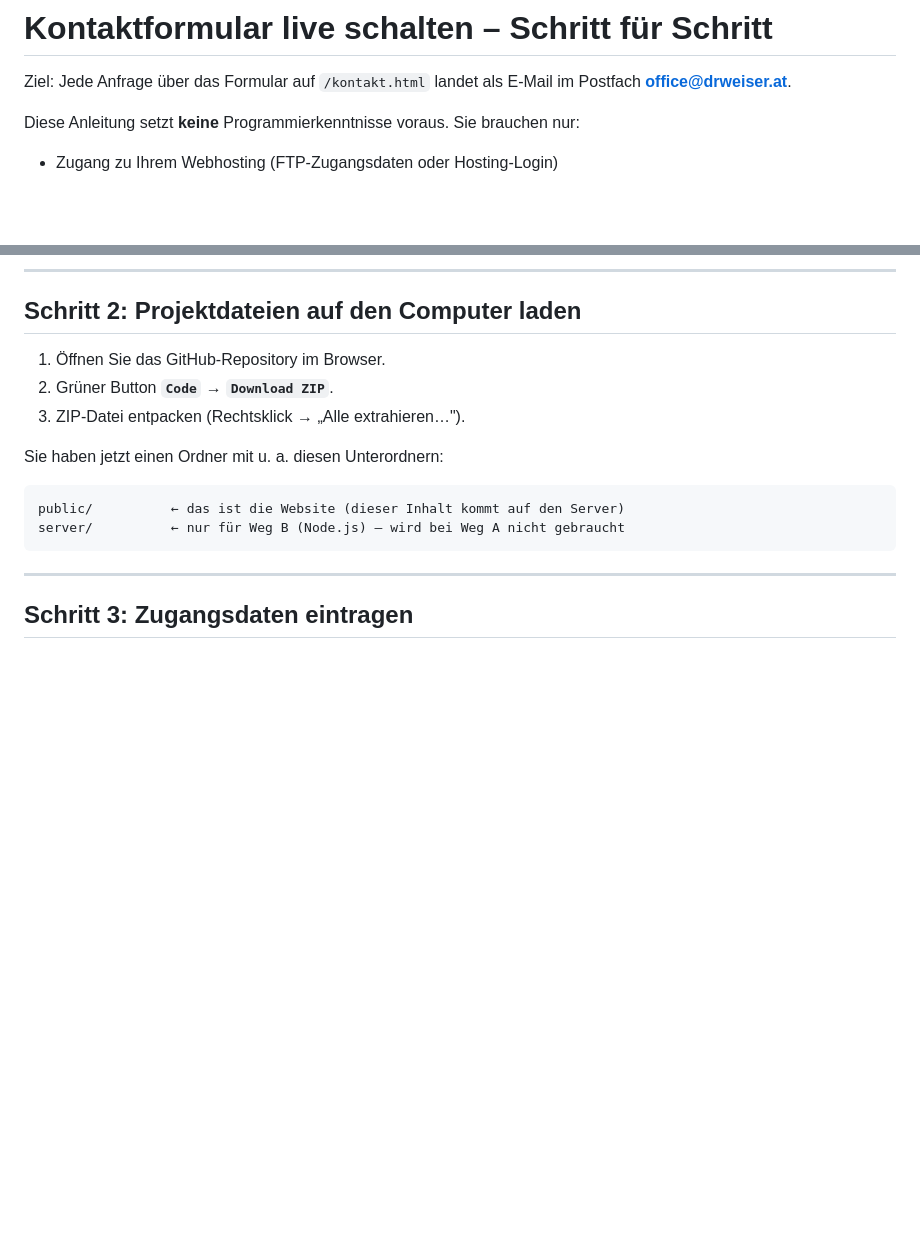
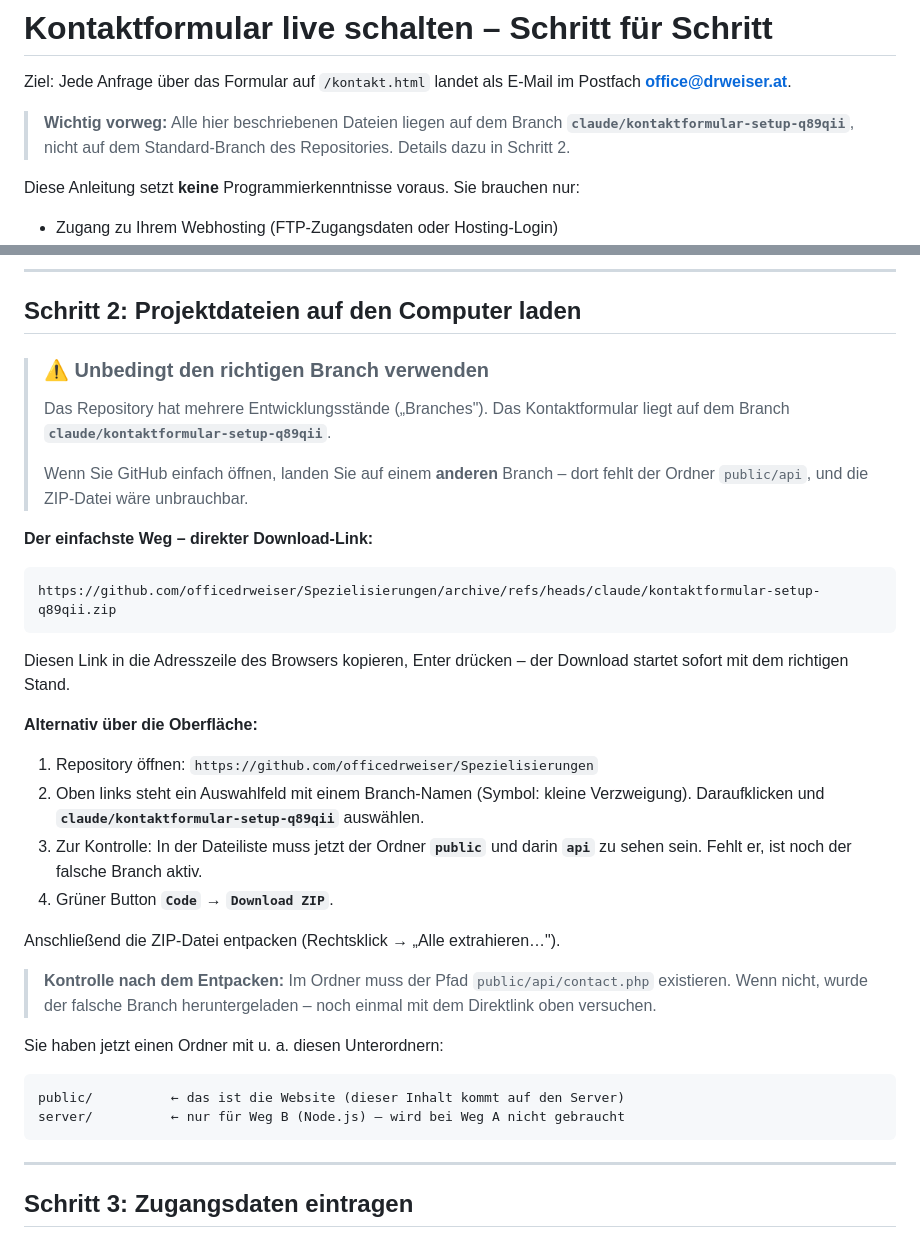
Before and after one commit to officedrweiser/Spezielisierungen, a Markdown page: ANLEITUNG-KONTAKTFORMULAR.md, 2 parts joined by grey strips. Rendered like a GitHub page; blank space fills up the shorter version.

Commit message:
Anleitung: Branch-Auswahl beim Download ergänzt
Schritt 2 verwies auf "Code -> Download ZIP", ohne den Branch zu nennen.
Da der Standard-Branch des Repositories die neuen Dateien nicht enthaelt,
haette der Download einen Stand ohne public/api ergeben.

Ergaenzt: Direktlink zum ZIP des richtigen Branches, Anleitung zum
Umschalten in der GitHub-Oberflaeche und eine Kontrolle nach dem Entpacken.

Co-Authored-By: Claude Opus 5 <noreply@anthropic.com>
Claude-Session: https://claude.ai/code/session_01C2rsgC4FWeP9svjA2yXq1L

````diff
--- a/ANLEITUNG-KONTAKTFORMULAR.md
+++ b/ANLEITUNG-KONTAKTFORMULAR.md
@@ -2,6 +2,10 @@
 
 Ziel: Jede Anfrage über das Formular auf `/kontakt.html` landet als E-Mail im
 Postfach **office@drweiser.at**.
+
+> **Wichtig vorweg:** Alle hier beschriebenen Dateien liegen auf dem Branch
+> **`claude/kontaktformular-setup-q89qii`**, nicht auf dem Standard-Branch des
+> Repositories. Details dazu in Schritt 2.
 
 Diese Anleitung setzt **keine** Programmierkenntnisse voraus. Sie brauchen nur:
 
@@ -114,9 +118,40 @@ Dokumente kopieren, die geteilt werden.
 
 ## Schritt 2: Projektdateien auf den Computer laden
 
-1. Öffnen Sie das GitHub-Repository im Browser.
-2. Grüner Button **`Code`** → **`Download ZIP`**.
-3. ZIP-Datei entpacken (Rechtsklick → „Alle extrahieren…").
+> ### ⚠️ Unbedingt den richtigen Branch verwenden
+>
+> Das Repository hat mehrere Entwicklungsstände („Branches"). Das
+> Kontaktformular liegt auf dem Branch
+> **`claude/kontaktformular-setup-q89qii`**.
+>
+> Wenn Sie GitHub einfach öffnen, landen Sie auf einem **anderen** Branch –
+> dort fehlt der Ordner `public/api`, und die ZIP-Datei wäre unbrauchbar.
+
+**Der einfachste Weg – direkter Download-Link:**
+
+```
+https://github.com/officedrweiser/Spezielisierungen/archive/refs/heads/claude/kontaktformular-setup-q89qii.zip
+```
+
+Diesen Link in die Adresszeile des Browsers kopieren, Enter drücken – der
+Download startet sofort mit dem richtigen Stand.
+
+**Alternativ über die Oberfläche:**
+
+1. Repository öffnen:
+   `https://github.com/officedrweiser/Spezielisierungen`
+2. Oben links steht ein Auswahlfeld mit einem Branch-Namen (Symbol: kleine
+   Verzweigung). Daraufklicken und
+   **`claude/kontaktformular-setup-q89qii`** auswählen.
+3. Zur Kontrolle: In der Dateiliste muss jetzt der Ordner **`public`** und
+   darin **`api`** zu sehen sein. Fehlt er, ist noch der falsche Branch aktiv.
+4. Grüner Button **`Code`** → **`Download ZIP`**.
+
+Anschließend die ZIP-Datei entpacken (Rechtsklick → „Alle extrahieren…").
+
+> **Kontrolle nach dem Entpacken:** Im Ordner muss der Pfad
+> `public/api/contact.php` existieren. Wenn nicht, wurde der falsche Branch
+> heruntergeladen – noch einmal mit dem Direktlink oben versuchen.
 
 Sie haben jetzt einen Ordner mit u. a. diesen Unterordnern:
 
````
